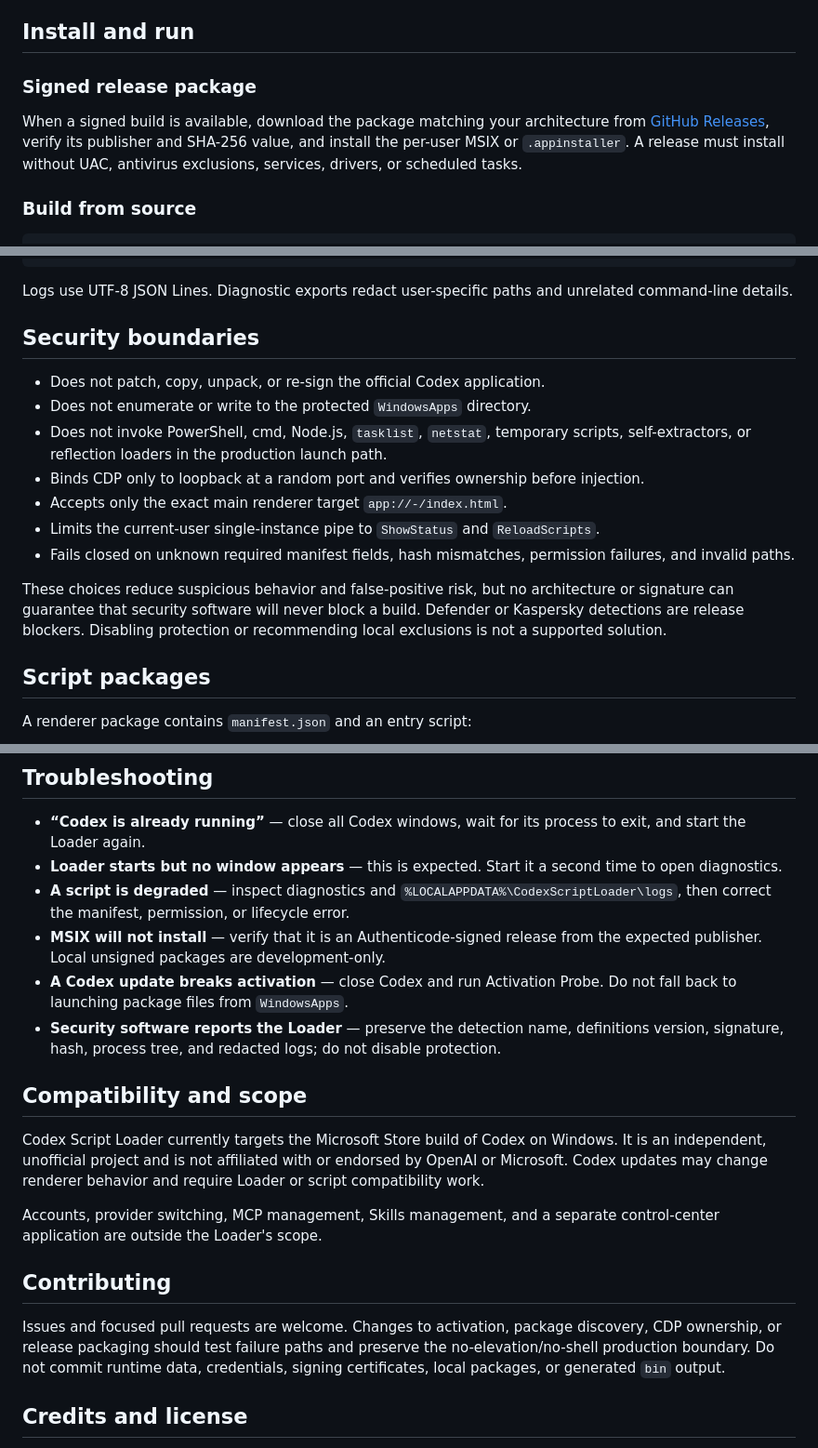
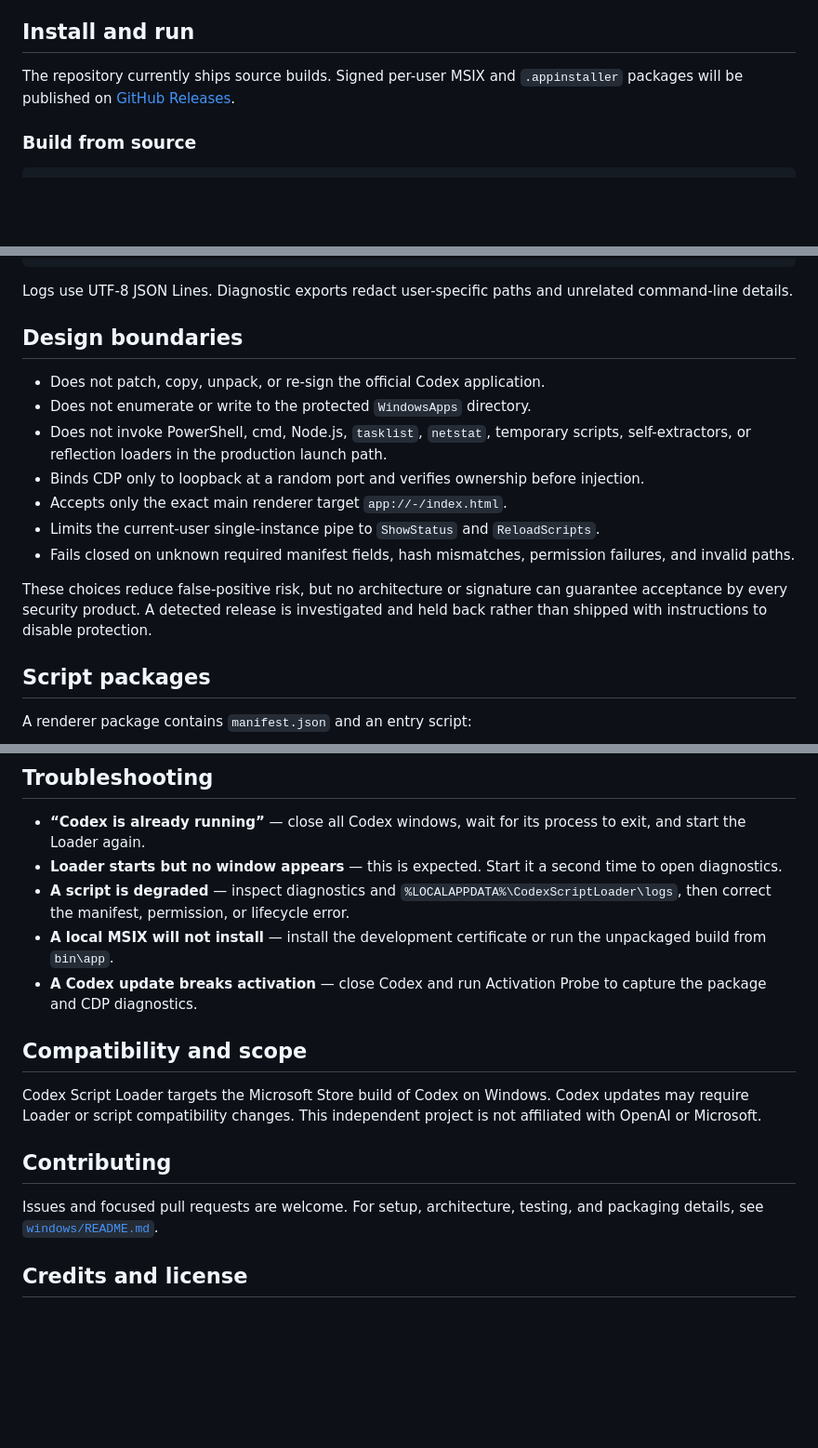
Before and after one commit to JHees/codex-script-loader, a Markdown page: README.md, 3 parts joined by grey strips. Shown at 93% size. Rendered like a GitHub page; blank space fills up the shorter version.

Commit message:
docs: streamline bilingual README

```diff
--- a/README.md
+++ b/README.md
@@ -46,9 +43,7 @@ Codex must be completely closed before the Loader starts a managed instance. Onc
 
 ## Install and run
 
-### Signed release package
-
-When a signed build is available, download the package matching your architecture from [GitHub Releases](https://github.com/JHees/codex-script-loader/releases), verify its publisher and SHA-256 value, and install the per-user MSIX or `.appinstaller`. A release must install without UAC, antivirus exclusions, services, drivers, or scheduled tasks.
+The repository currently ships source builds. Signed per-user MSIX and `.appinstaller` packages will be published on [GitHub Releases](https://github.com/JHees/codex-script-loader/releases).
 
 ### Build from source
 
@@ -111,7 +106,7 @@ Production data lives under:
 
 Logs use UTF-8 JSON Lines. Diagnostic exports redact user-specific paths and unrelated command-line details.
 
-## Security boundaries
+## Design boundaries
 
 - Does not patch, copy, unpack, or re-sign the official Codex application.
 - Does not enumerate or write to the protected `WindowsApps` directory.
@@ -121,7 +116,7 @@ Logs use UTF-8 JSON Lines. Diagnostic exports redact user-specific paths and unr
 - Limits the current-user single-instance pipe to `ShowStatus` and `ReloadScripts`.
 - Fails closed on unknown required manifest fields, hash mismatches, permission failures, and invalid paths.
 
-These choices reduce suspicious behavior and false-positive risk, but no architecture or signature can guarantee that security software will never block a build. Defender or Kaspersky detections are release blockers. Disabling protection or recommending local exclusions is not a supported solution.
+These choices reduce false-positive risk, but no architecture or signature can guarantee acceptance by every security product. A detected release is investigated and held back rather than shipped with instructions to disable protection.
 
 ## Script packages
 
@@ -197,19 +192,16 @@ See [`windows/README.md`](windows/README.md) for signing, MSIX, App Installer, a
 - **“Codex is already running”** — close all Codex windows, wait for its process to exit, and start the Loader again.
 - **Loader starts but no window appears** — this is expected. Start it a second time to open diagnostics.
 - **A script is degraded** — inspect diagnostics and `%LOCALAPPDATA%\CodexScriptLoader\logs`, then correct the manifest, permission, or lifecycle error.
-- **MSIX will not install** — verify that it is an Authenticode-signed release from the expected publisher. Local unsigned packages are development-only.
-- **A Codex update breaks activation** — close Codex and run Activation Probe. Do not fall back to launching package files from `WindowsApps`.
-- **Security software reports the Loader** — preserve the detection name, definitions version, signature, hash, process tree, and redacted logs; do not disable protection.
+- **A local MSIX will not install** — install the development certificate or run the unpackaged build from `bin\app`.
+- **A Codex update breaks activation** — close Codex and run Activation Probe to capture the package and CDP diagnostics.
 
 ## Compatibility and scope
 
-Codex Script Loader currently targets the Microsoft Store build of Codex on Windows. It is an independent, unofficial project and is not affiliated with or endorsed by OpenAI or Microsoft. Codex updates may change renderer behavior and require Loader or script compatibility work.
-
-Accounts, provider switching, MCP management, Skills management, and a separate control-center application are outside the Loader's scope.
+Codex Script Loader targets the Microsoft Store build of Codex on Windows. Codex updates may require Loader or script compatibility changes. This independent project is not affiliated with OpenAI or Microsoft.
 
 ## Contributing
 
-Issues and focused pull requests are welcome. Changes to activation, package discovery, CDP ownership, or release packaging should test failure paths and preserve the no-elevation/no-shell production boundary. Do not commit runtime data, credentials, signing certificates, local packages, or generated `bin` output.
+Issues and focused pull requests are welcome. For setup, architecture, testing, and packaging details, see [`windows/README.md`](windows/README.md).
 
 ## Credits and license
 
```
Also changed, not shown: other parts of README.md (+1 -4 lines), README.zh-CN.md (+8 -14 lines).
